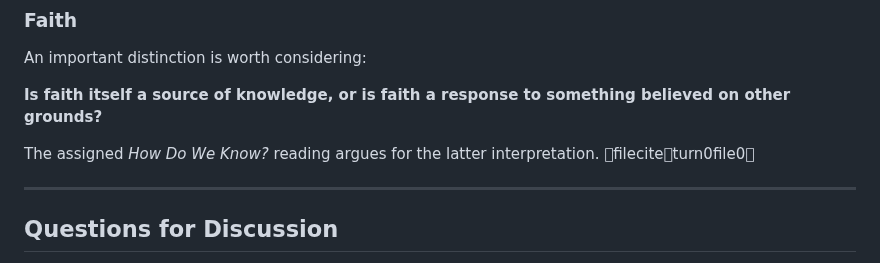
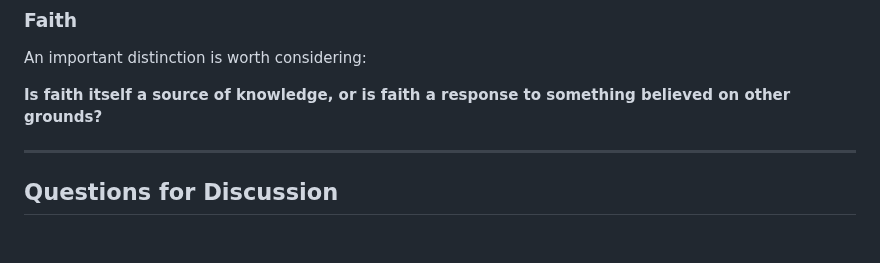
Before and after one commit to mattruma/truthseekers, a Markdown page: meeting-01-what-is-truth.md, the part around the change. GitHub-like rendering; blank space fills up the shorter version.

Commit message:
Remove line about 'How Do We Know?' reading
Removed a line discussing the assigned reading on knowledge.

```diff
--- a/meeting-01-what-is-truth.md
+++ b/meeting-01-what-is-truth.md
@@ -179,8 +179,6 @@ An important distinction is worth considering:
 
 **Is faith itself a source of knowledge, or is faith a response to something believed on other grounds?**
 
-The assigned *How Do We Know?* reading argues for the latter interpretation. fileciteturn0file0
-
 ---
 
 ## Questions for Discussion
```
